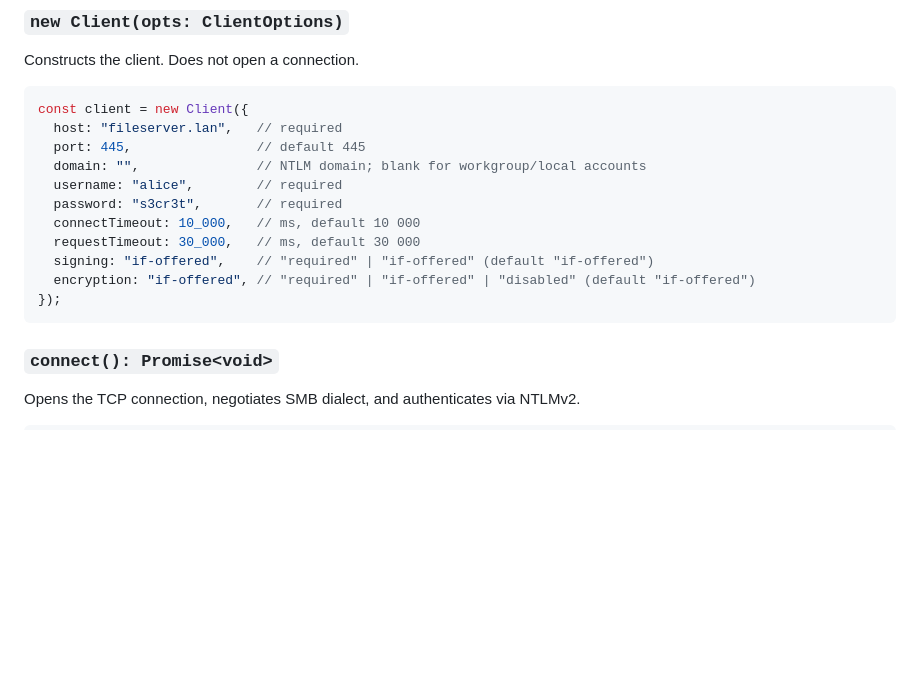
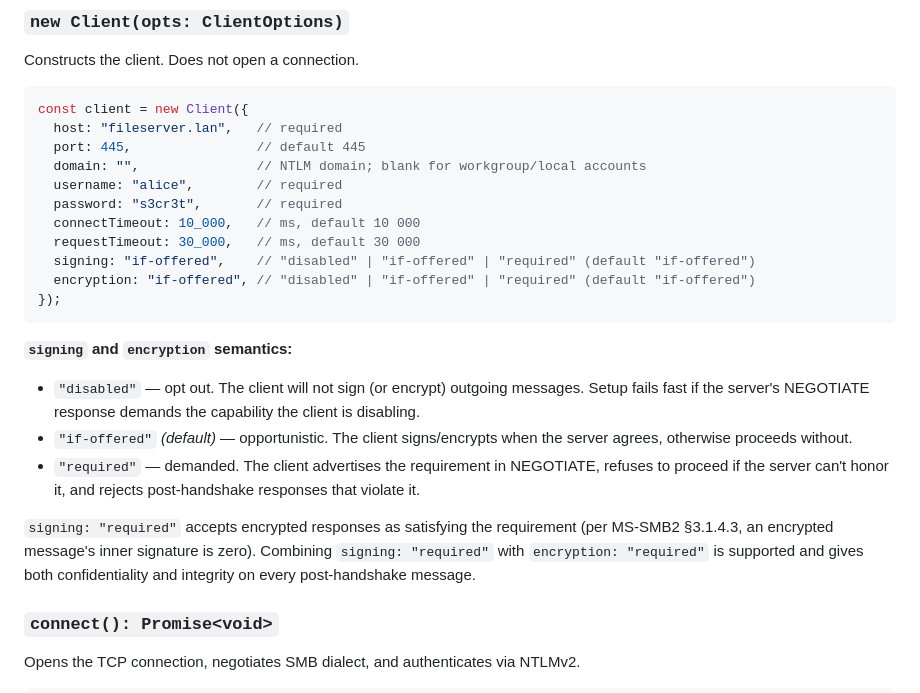
Before and after one commit to euricojardim/smb3-client, a Markdown page: README.md, the part around the change. GitHub-like rendering; blank space fills up the shorter version.

Commit message:
docs: document signing tri-state and disabled-mode footgun
Co-Authored-By: Claude Sonnet 4.6 <noreply@anthropic.com>

````diff
--- a/README.md
+++ b/README.md
@@ -99,10 +99,26 @@ const client = new Client({
   password: "s3cr3t",       // required
   connectTimeout: 10_000,   // ms, default 10 000
   requestTimeout: 30_000,   // ms, default 30 000
-  signing: "if-offered",    // "required" | "if-offered" (default "if-offered")
-  encryption: "if-offered", // "required" | "if-offered" | "disabled" (default "if-offered")
+  signing: "if-offered",    // "disabled" | "if-offered" | "required" (default "if-offered")
+  encryption: "if-offered", // "disabled" | "if-offered" | "required" (default "if-offered")
 });
 ```
+
+**`signing` and `encryption` semantics:**
+
+- `"disabled"` — opt out. The client will not sign (or encrypt) outgoing
+  messages. Setup fails fast if the server's NEGOTIATE response demands the
+  capability the client is disabling.
+- `"if-offered"` *(default)* — opportunistic. The client signs/encrypts when
+  the server agrees, otherwise proceeds without.
+- `"required"` — demanded. The client advertises the requirement in NEGOTIATE,
+  refuses to proceed if the server can't honor it, and rejects post-handshake
+  responses that violate it.
+
+`signing: "required"` accepts encrypted responses as satisfying the requirement
+(per MS-SMB2 §3.1.4.3, an encrypted message's inner signature is zero).
+Combining `signing: "required"` with `encryption: "required"` is supported and
+gives both confidentiality and integrity on every post-handshake message.
 
 ### `connect(): Promise<void>`
 
````
Also changed, not shown: SECURITY.md (+9 -0 lines), 1 other file.
